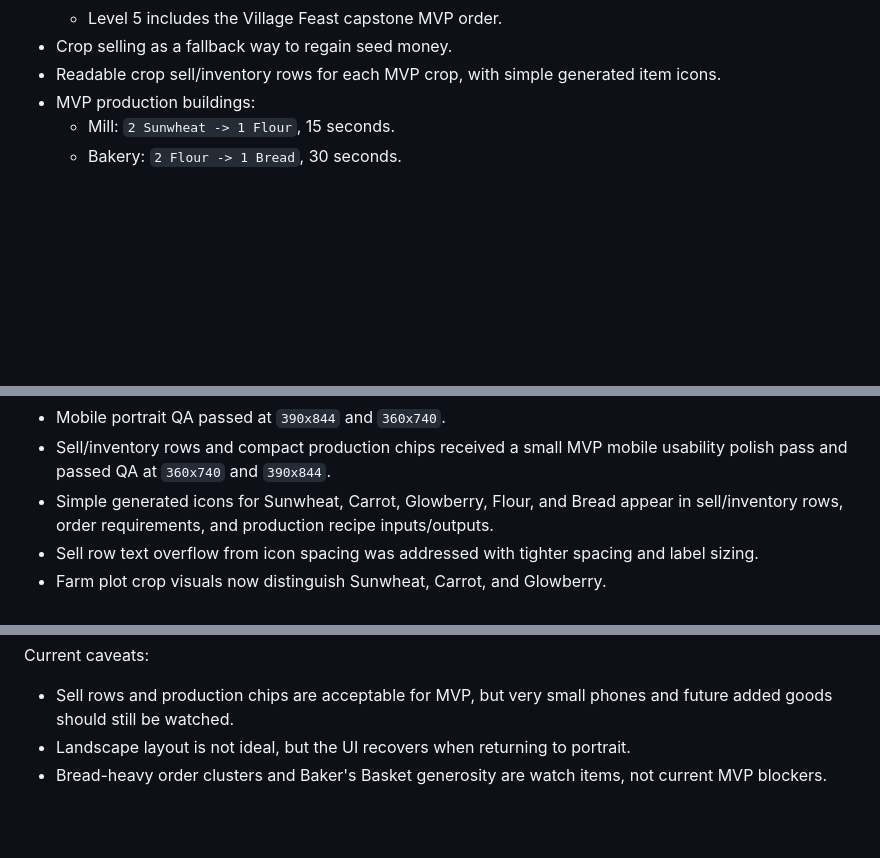
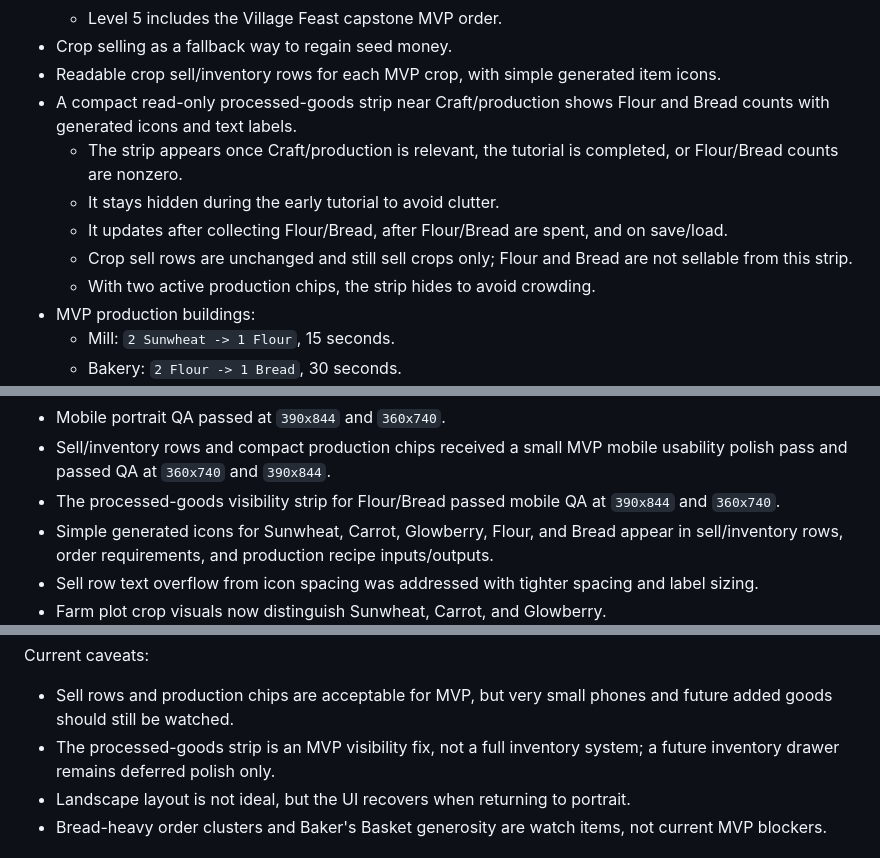
Before and after one commit to robfernandez066/bloomstead, a Markdown page: docs/MVP_BACKLOG.md, 3 parts joined by grey strips. Drawn GitHub-style; blank space fills up the shorter version.

Commit message:
docs: record processed goods visibility

```diff
--- a/docs/MVP_BACKLOG.md
+++ b/docs/MVP_BACKLOG.md
@@ -17,6 +17,12 @@ The MVP includes:
   * Level 5 includes the Village Feast capstone MVP order.
 * Crop selling as a fallback way to regain seed money.
 * Readable crop sell/inventory rows for each MVP crop, with simple generated item icons.
+* A compact read-only processed-goods strip near Craft/production shows Flour and Bread counts with generated icons and text labels.
+  * The strip appears once Craft/production is relevant, the tutorial is completed, or Flour/Bread counts are nonzero.
+  * It stays hidden during the early tutorial to avoid clutter.
+  * It updates after collecting Flour/Bread, after Flour/Bread are spent, and on save/load.
+  * Crop sell rows are unchanged and still sell crops only; Flour and Bread are not sellable from this strip.
+  * With two active production chips, the strip hides to avoid crowding.
 * MVP production buildings:
   * Mill: `2 Sunwheat -> 1 Flour`, 15 seconds.
   * Bakery: `2 Flour -> 1 Bread`, 30 seconds.
@@ -97,6 +103,7 @@ Verified behavior:
 * Older single-Mill saves migrate safely into keyed production state under `mill`, with `bakery` initialized normally.
 * Mobile portrait QA passed at `390x844` and `360x740`.
 * Sell/inventory rows and compact production chips received a small MVP mobile usability polish pass and passed QA at `360x740` and `390x844`.
+* The processed-goods visibility strip for Flour/Bread passed mobile QA at `390x844` and `360x740`.
 * Simple generated icons for Sunwheat, Carrot, Glowberry, Flour, and Bread appear in sell/inventory rows, order requirements, and production recipe inputs/outputs.
 * Sell row text overflow from icon spacing was addressed with tighter spacing and label sizing.
 * Farm plot crop visuals now distinguish Sunwheat, Carrot, and Glowberry.
@@ -113,6 +120,7 @@ Verified behavior:
 Current caveats:
 
 * Sell rows and production chips are acceptable for MVP, but very small phones and future added goods should still be watched.
+* The processed-goods strip is an MVP visibility fix, not a full inventory system; a future inventory drawer remains deferred polish only.
 * Landscape layout is not ideal, but the UI recovers when returning to portrait.
 * Bread-heavy order clusters and Baker's Basket generosity are watch items, not current MVP blockers.
 
```
Also changed, not shown: other parts of docs/MVP_BACKLOG.md (+2 -0 lines), AGENTS.md (+9 -1 lines).
